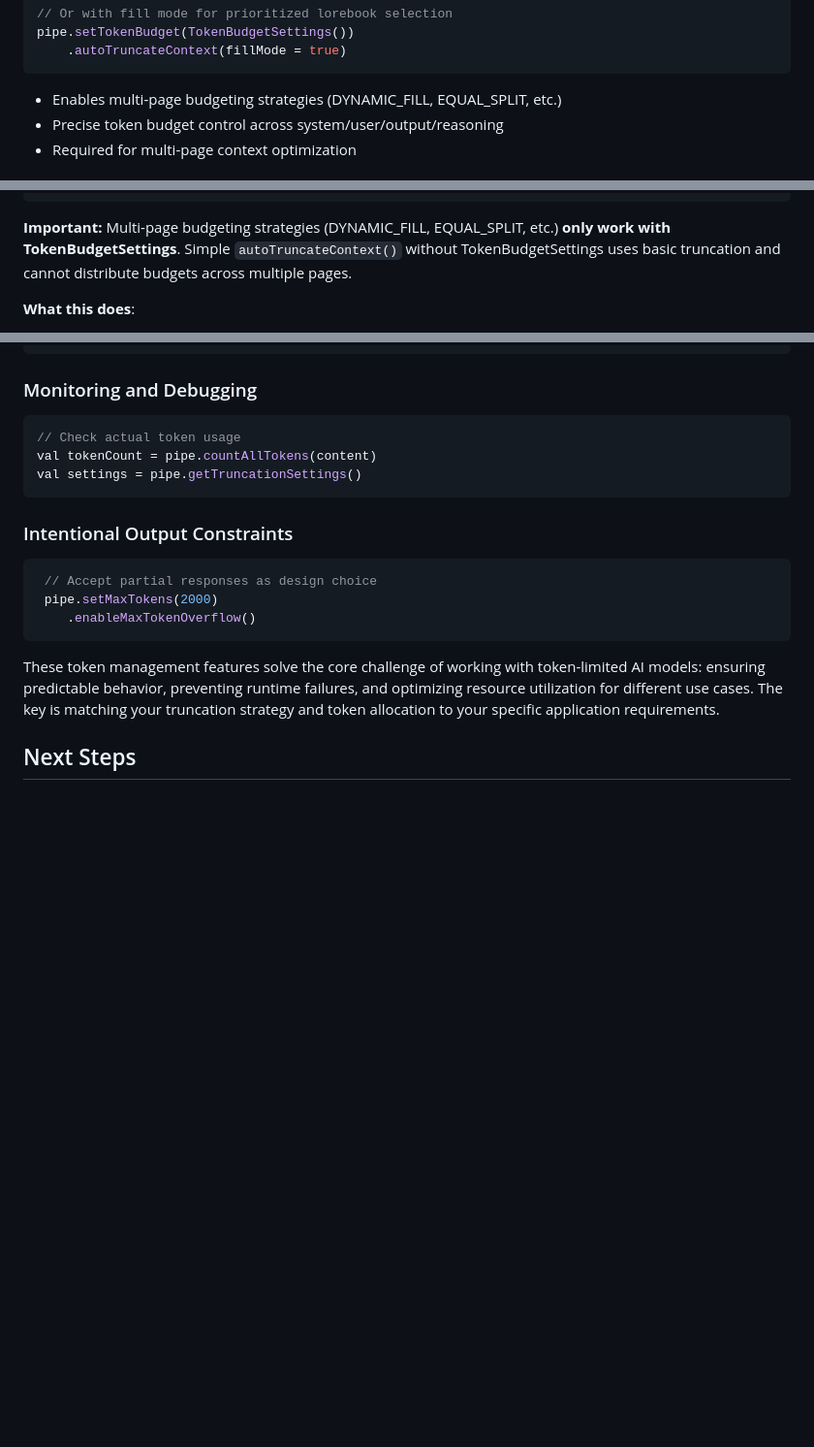
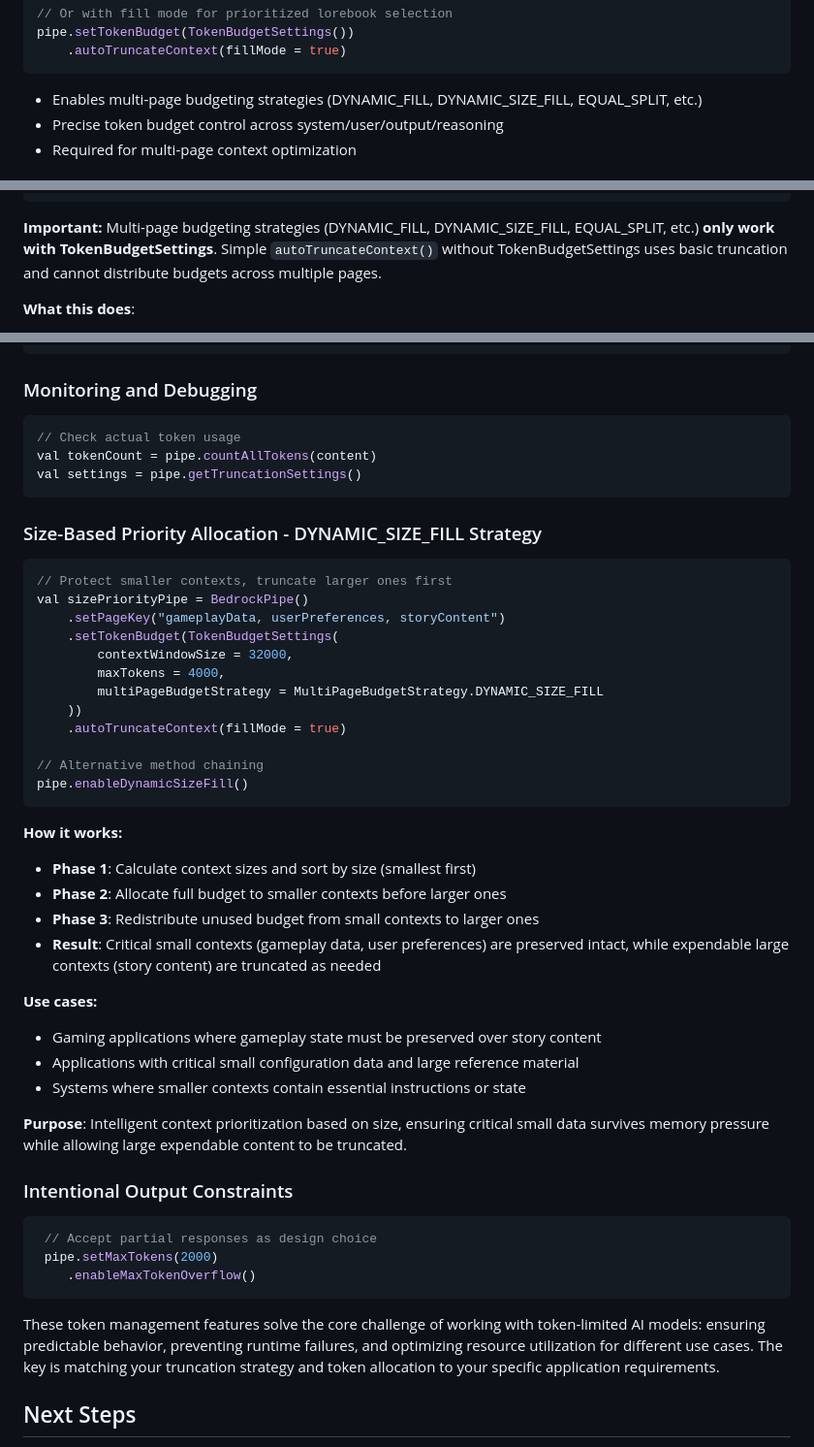
Before and after one commit to Ten-Trillion-Triangles/TPipe, a Markdown page: docs/core-concepts/context-and-tokens.md, 3 parts joined by grey strips. Shown at 97% size. Rendered like a GitHub page; blank space fills up the shorter version.

````diff
--- a/docs/core-concepts/context-and-tokens.md
+++ b/docs/core-concepts/context-and-tokens.md
@@ -32,7 +32,7 @@ pipe.setTokenBudget(TokenBudgetSettings())
 pipe.setTokenBudget(TokenBudgetSettings())
     .autoTruncateContext(fillMode = true)
 ```
-- Enables multi-page budgeting strategies (DYNAMIC_FILL, EQUAL_SPLIT, etc.)
+- Enables multi-page budgeting strategies (DYNAMIC_FILL, DYNAMIC_SIZE_FILL, EQUAL_SPLIT, etc.)
 - Precise token budget control across system/user/output/reasoning
 - Required for multi-page context optimization
 
@@ -74,7 +74,7 @@ val budget = TokenBudgetSettings(
 )
 ```
 
-**Important:** Multi-page budgeting strategies (DYNAMIC_FILL, EQUAL_SPLIT, etc.) **only work with TokenBudgetSettings**. Simple `autoTruncateContext()` without TokenBudgetSettings uses basic truncation and cannot distribute budgets across multiple pages.
+**Important:** Multi-page budgeting strategies (DYNAMIC_FILL, DYNAMIC_SIZE_FILL, EQUAL_SPLIT, etc.) **only work with TokenBudgetSettings**. Simple `autoTruncateContext()` without TokenBudgetSettings uses basic truncation and cannot distribute budgets across multiple pages.
 
 **What this does**:
 - **userPromptSize**: Enforces maximum user input size, throwing errors or truncating when exceeded
@@ -495,6 +495,35 @@ val tokenCount = pipe.countAllTokens(content)
 val settings = pipe.getTruncationSettings()
 ```
 
+### Size-Based Priority Allocation - DYNAMIC_SIZE_FILL Strategy
+```kotlin
+// Protect smaller contexts, truncate larger ones first
+val sizePriorityPipe = BedrockPipe()
+    .setPageKey("gameplayData, userPreferences, storyContent")
+    .setTokenBudget(TokenBudgetSettings(
+        contextWindowSize = 32000,
+        maxTokens = 4000,
+        multiPageBudgetStrategy = MultiPageBudgetStrategy.DYNAMIC_SIZE_FILL
+    ))
+    .autoTruncateContext(fillMode = true)
+
+// Alternative method chaining
+pipe.enableDynamicSizeFill()
+```
+
+**How it works:**
+- **Phase 1**: Calculate context sizes and sort by size (smallest first)
+- **Phase 2**: Allocate full budget to smaller contexts before larger ones
+- **Phase 3**: Redistribute unused budget from small contexts to larger ones
+- **Result**: Critical small contexts (gameplay data, user preferences) are preserved intact, while expendable large contexts (story content) are truncated as needed
+
+**Use cases:**
+- Gaming applications where gameplay state must be preserved over story content
+- Applications with critical small configuration data and large reference material
+- Systems where smaller contexts contain essential instructions or state
+
+**Purpose**: Intelligent context prioritization based on size, ensuring critical small data survives memory pressure while allowing large expendable content to be truncated.
+
 ### Intentional Output Constraints
 ```kotlin
  // Accept partial responses as design choice
````
Also changed, not shown: docs/core-concepts/context-window.md (+29 -0 lines), docs/core-concepts/minibank-and-multiple-page-keys.md (+11 -0 lines).
